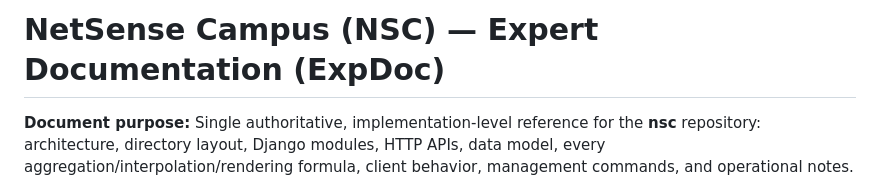
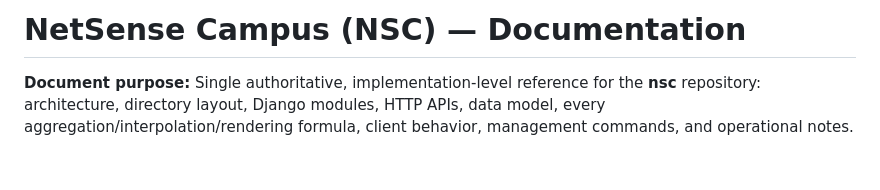
Before and after one commit to sreeraj-patnaik/NetSense-Campus, a Markdown page: README.md, the part around the change. Drawn GitHub-style; blank space fills up the shorter version.

Commit message:
Update title in README for clarity

```diff
--- a/README.md
+++ b/README.md
@@ -5,7 +5,7 @@
 
 
 
-# NetSense Campus (NSC) — Expert Documentation (ExpDoc)
+# NetSense Campus (NSC) —  Documentation
 
 **Document purpose:** Single authoritative, implementation-level reference for the **nsc** repository: architecture, directory layout, Django modules, HTTP APIs, data model, every aggregation/interpolation/rendering formula, client behavior, management commands, and operational notes.
 
```
